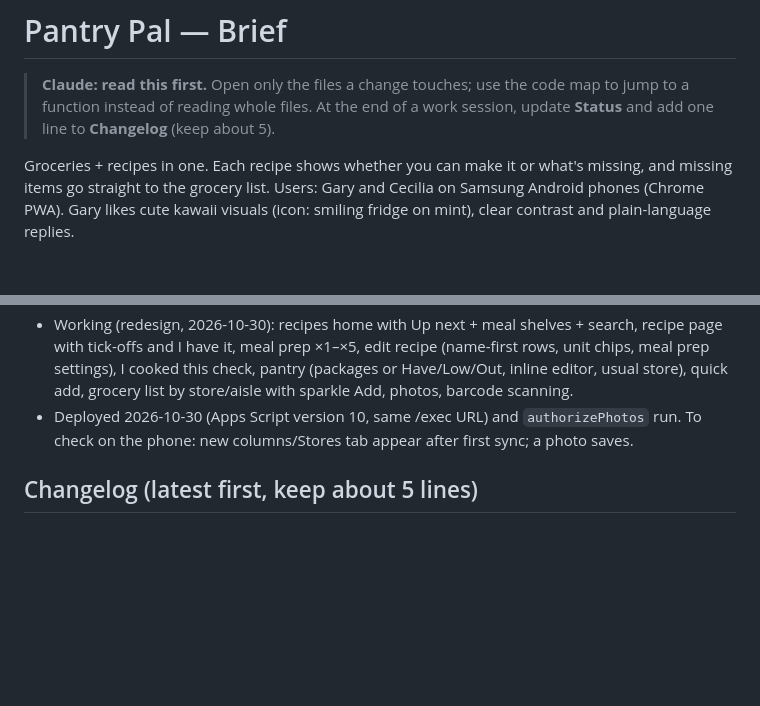
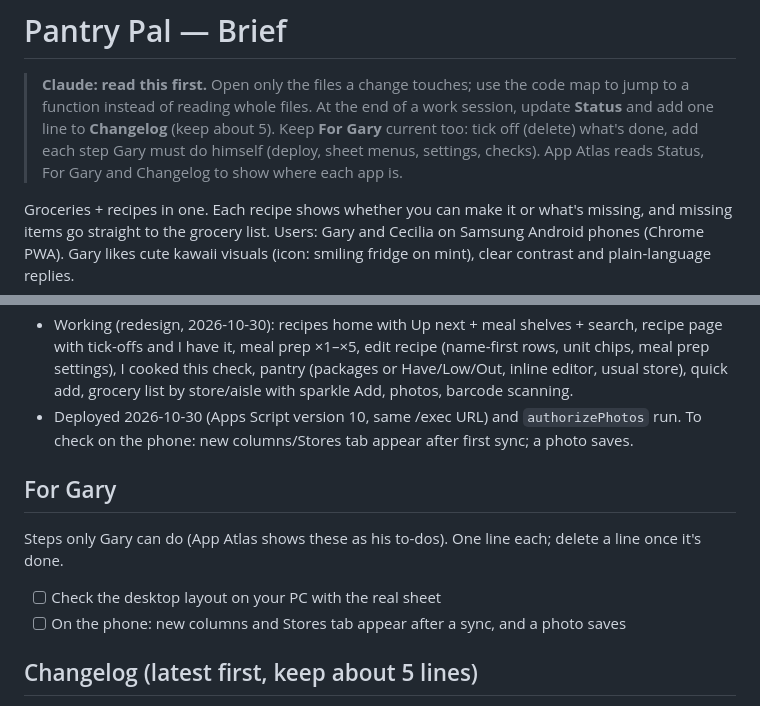
Before and after one commit to Dailuo-source/Pantry-Pal, a Markdown page: CLAUDE.md, 2 parts joined by grey strips. Drawn GitHub-style; blank space fills up the shorter version.

Commit message:
Brief: For Gary checklist (steps only Gary can do), read by App Atlas
Co-Authored-By: Claude Opus 5.5 <noreply@anthropic.com>
Claude-Session: https://claude.ai/code/session_0118J64mBig43xGcWxiMXo7X

```diff
--- a/CLAUDE.md
+++ b/CLAUDE.md
@@ -1,7 +1,7 @@
 # Pantry Pal — Brief
 
 > **Claude: read this first.** Open only the files a change touches; use the code map to jump to a function instead of reading whole files.
-> At the end of a work session, update **Status** and add one line to **Changelog** (keep about 5).
+> At the end of a work session, update **Status** and add one line to **Changelog** (keep about 5). Keep **For Gary** current too: tick off (delete) what's done, add each step Gary must do himself (deploy, sheet menus, settings, checks). App Atlas reads Status, For Gary and Changelog to show where each app is.
 
 Groceries + recipes in one. Each recipe shows whether you can make it or what's missing, and missing items go straight to the grocery list. Users: Gary and Cecilia on Samsung Android phones (Chrome PWA). Gary likes cute kawaii visuals (icon: smiling fridge on mint), clear contrast and plain-language replies.
 
@@ -111,6 +111,13 @@ Inside the `index.html` script, search for:
 - Working (redesign, 2026-10-30): recipes home with Up next + meal shelves + search, recipe page with tick-offs and I have it, meal prep ×1–×5, edit recipe (name-first rows, unit chips, meal prep settings), I cooked this check, pantry (packages or Have/Low/Out, inline editor, usual store), quick add, grocery list by store/aisle with sparkle Add, photos, barcode scanning.
 - Deployed 2026-10-30 (Apps Script version 10, same /exec URL) and `authorizePhotos` run. To check on the phone: new columns/Stores tab appear after first sync; a photo saves.
 
+## For Gary
+
+Steps only Gary can do (App Atlas shows these as his to-dos). One line each; delete a line once it's done.
+
+- [ ] Check the desktop layout on your PC with the real sheet
+- [ ] On the phone: new columns and Stores tab appear after a sync, and a photo saves
+
 ## Changelog (latest first, keep about 5 lines)
 - 2026-10-31: Desktop layout at 1000 px+: side menu, pantry table, store columns, recipe grid + side pane, bulk edit with Undo, Add several at once, keyboard shortcuts
 - 2026-10-30: Big redesign (navy/teal, Figtree): pantry stops measuring, stores on the list, meal prep, Up next, photos; new columns + Stores tab via migrate_
```
